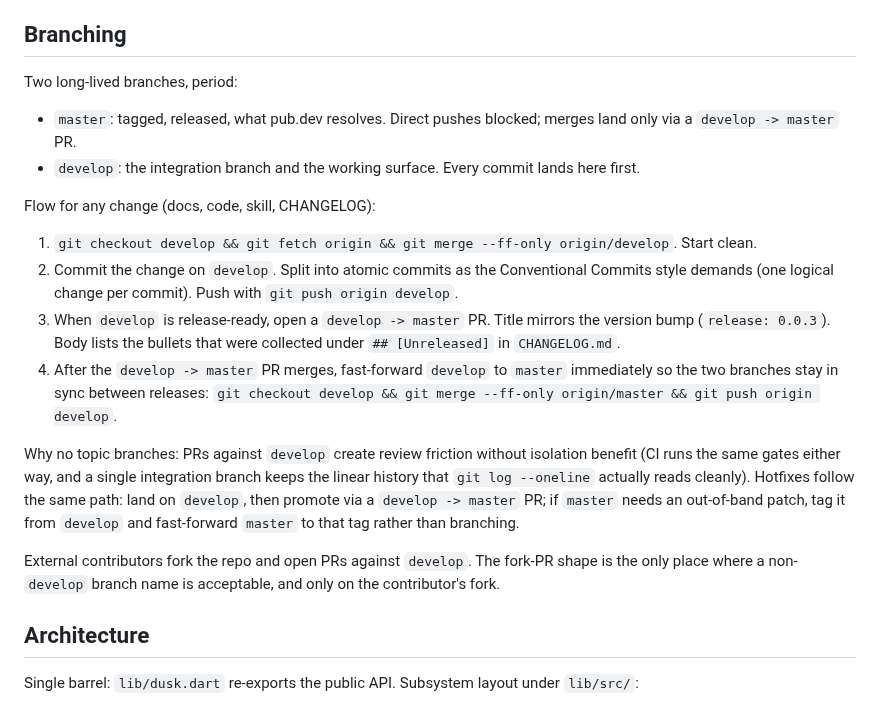
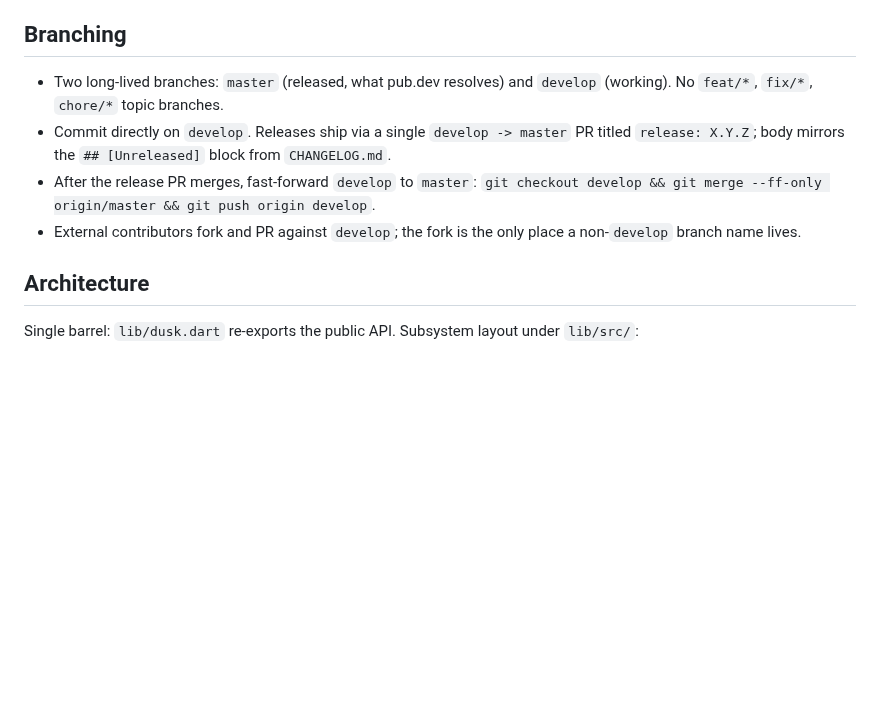
Before and after one commit to fluttersdk/dusk, a Markdown page: CLAUDE.md, the part around the change. GitHub-like rendering; blank space fills up the shorter version.

Commit message:
docs(claude): compress Branching section from 17 to 6 lines
Collapsed the four-step flow + why-no-topic-branches prose into four
tight bullets. Golden Rule 5 stays as-is (one-liner). All five original
points preserved: two long-lived branches, no topic branches, single
release PR, post-merge fast-forward, fork-only exception for external
contributors. File drops 99 -> 88 lines, well under the 200-line
adherence soft cap.

```diff
--- a/CLAUDE.md
+++ b/CLAUDE.md
@@ -33,21 +33,10 @@ Two CLI surfaces. `bin/fluttersdk_dusk.dart` is the Flutter-free wrapper (`dart
 
 ## Branching
 
-Two long-lived branches, period:
-
-- `master`: tagged, released, what pub.dev resolves. Direct pushes blocked; merges land only via a `develop -> master` PR.
-- `develop`: the integration branch and the working surface. Every commit lands here first.
-
-Flow for any change (docs, code, skill, CHANGELOG):
-
-1. `git checkout develop && git fetch origin && git merge --ff-only origin/develop`. Start clean.
-2. Commit the change on `develop`. Split into atomic commits as the Conventional Commits style demands (one logical change per commit). Push with `git push origin develop`.
-3. When `develop` is release-ready, open a `develop -> master` PR. Title mirrors the version bump (`release: 0.0.3`). Body lists the bullets that were collected under `## [Unreleased]` in `CHANGELOG.md`.
-4. After the `develop -> master` PR merges, fast-forward `develop` to `master` immediately so the two branches stay in sync between releases: `git checkout develop && git merge --ff-only origin/master && git push origin develop`.
-
-Why no topic branches: PRs against `develop` create review friction without isolation benefit (CI runs the same gates either way, and a single integration branch keeps the linear history that `git log --oneline` actually reads cleanly). Hotfixes follow the same path: land on `develop`, then promote via a `develop -> master` PR; if `master` needs an out-of-band patch, tag it from `develop` and fast-forward `master` to that tag rather than branching.
-
-External contributors fork the repo and open PRs against `develop`. The fork-PR shape is the only place where a non-`develop` branch name is acceptable, and only on the contributor's fork.
+- Two long-lived branches: `master` (released, what pub.dev resolves) and `develop` (working). No `feat/*`, `fix/*`, `chore/*` topic branches.
+- Commit directly on `develop`. Releases ship via a single `develop -> master` PR titled `release: X.Y.Z`; body mirrors the `## [Unreleased]` block from `CHANGELOG.md`.
+- After the release PR merges, fast-forward `develop` to `master`: `git checkout develop && git merge --ff-only origin/master && git push origin develop`.
+- External contributors fork and PR against `develop`; the fork is the only place a non-`develop` branch name lives.
 
 ## Architecture
 
```
